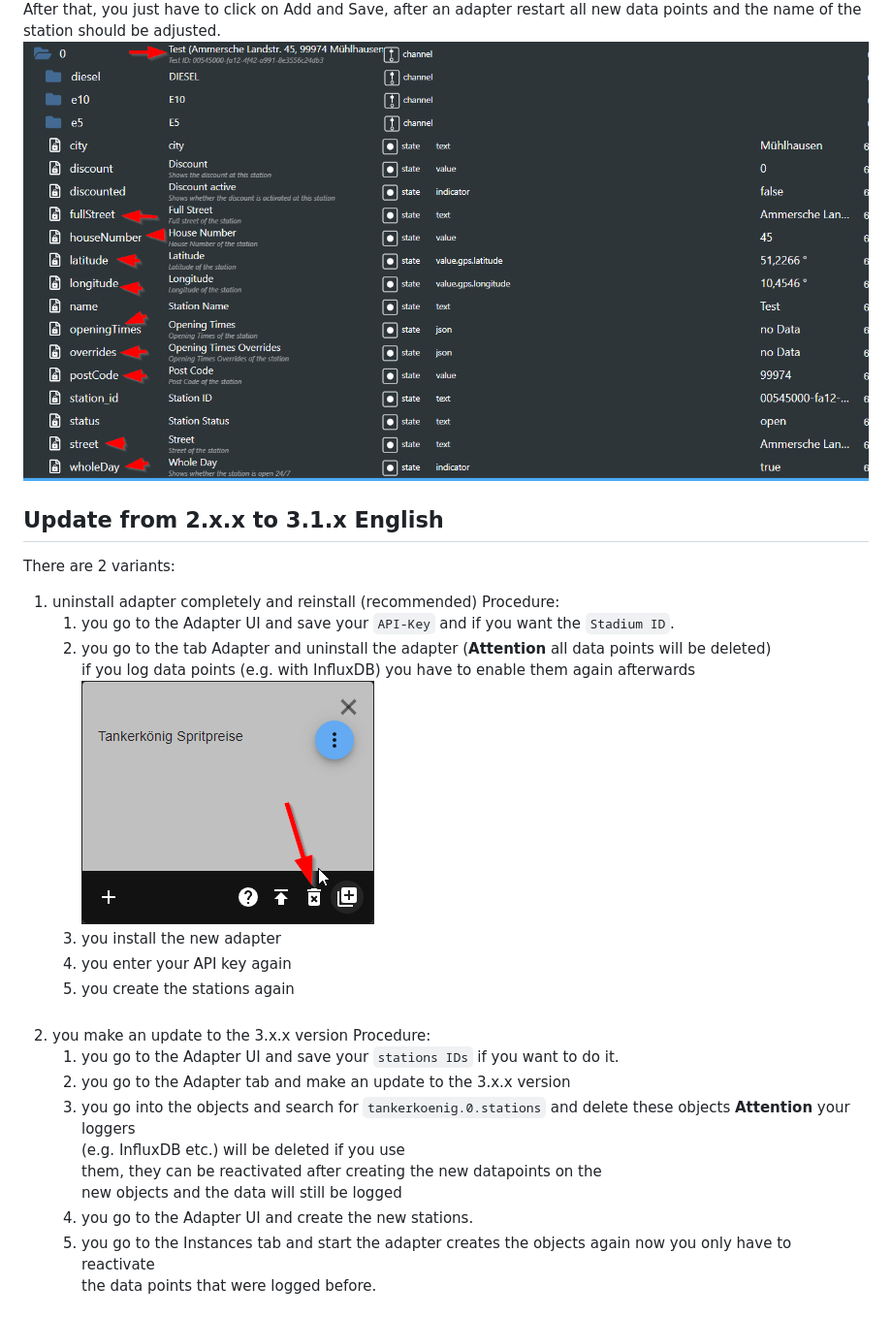
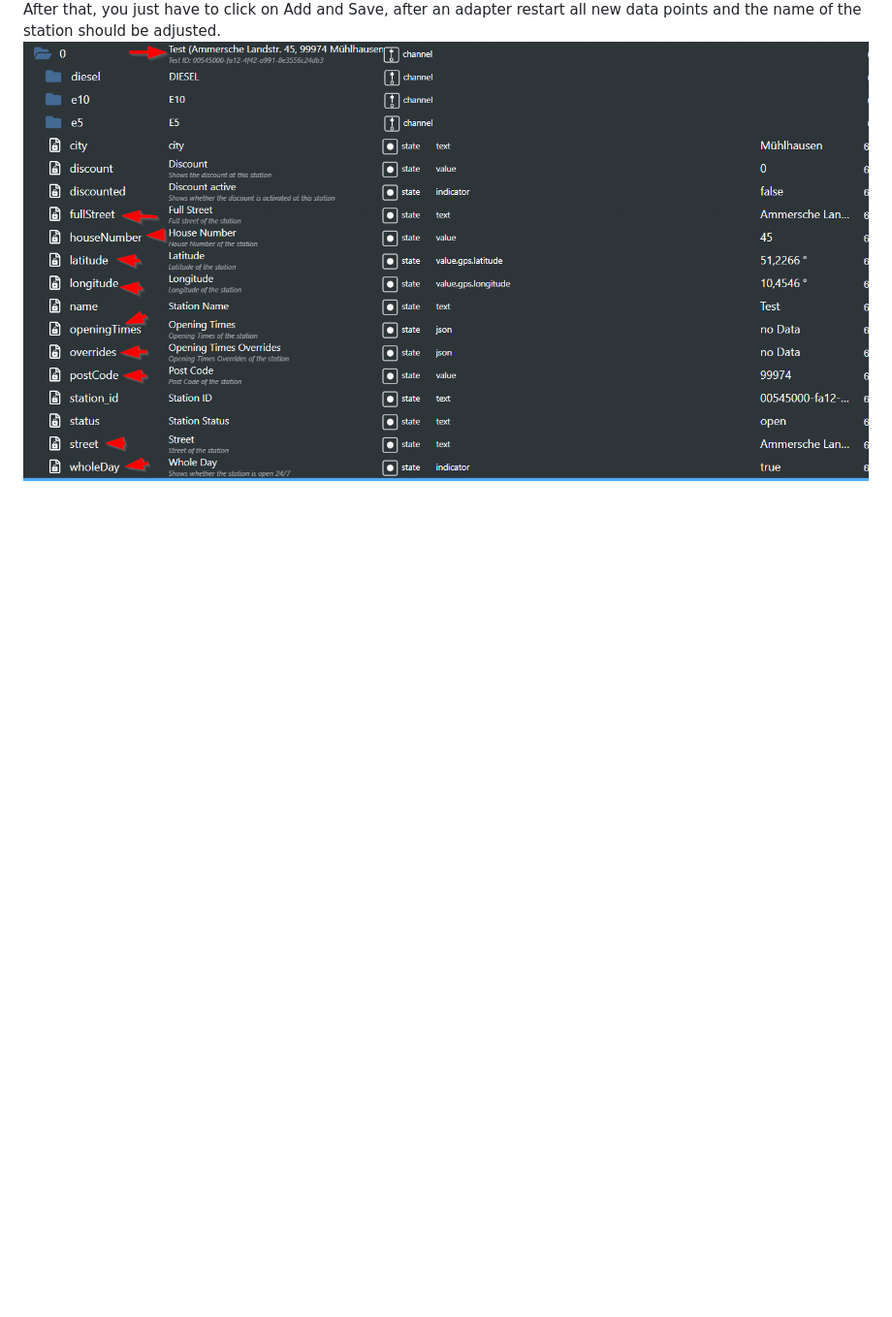
Before and after one commit to iobroker-community-adapters/ioBroker.tankerkoenig, a Markdown page: docs/guide/migration_3.3.x.md, the part around one of its changes. Shown at 97% size. Drawn GitHub-style; blank space fills up the shorter version.

```diff
--- a/docs/guide/migration_3.3.x.md
+++ b/docs/guide/migration_3.3.x.md
@@ -19,30 +19,3 @@ Here you have to copy the station ID once and paste it back in, so that the quer
 ![img.png](img.png)\
 After that, you just have to click on Add and Save, after an adapter restart all new data points and the name of the station should be adjusted.
 ![img_2.png](img_2.png)
-
-
-
-
-## Update from 2.x.x to 3.1.x English
-There are 2 variants:
-1. uninstall adapter completely and reinstall (recommended) Procedure:
-	1. you go to the Adapter UI and save your `API-Key` and if you want the `Stadium ID`.
-	2. you go to the tab Adapter and uninstall the adapter (**Attention** all data points will be deleted)\
-	   if you log data points (e.g. with InfluxDB) you have to enable them again afterwards\
-	   ![uninstalls](uninstalls.png)
-	3. you install the new adapter
-	4. you enter your API key again
-	5. you create the stations again\
-	   <br>
-2. you make an update to the 3.x.x version Procedure:
-	1. you go to the Adapter UI and save your `stations IDs` if you want to do it.
-	2. you go to the Adapter tab and make an update to the 3.x.x version
-	3. you go into the objects and search for `tankerkoenig.0.stations` and delete these objects **Attention** your loggers\
-	   (e.g. InfluxDB etc.) will be deleted if you use\
-	   them, they can be reactivated after creating the new datapoints on the\
-	   new objects and the data will still be logged
-	4. you go to the Adapter UI and create the new stations.
-	5. you go to the Instances tab and start the adapter creates the objects again now you only have to reactivate\
-	   the data points that were logged before.
-
-
```
Also changed, not shown: other parts of docs/guide/migration_3.3.x.md (+0 -20 lines), README.md (+5 -1 lines), docs/guide/migration_3.3.4.md (added, +31 -0 lines), docs/guide/img_4.png (added), 15 other files.
